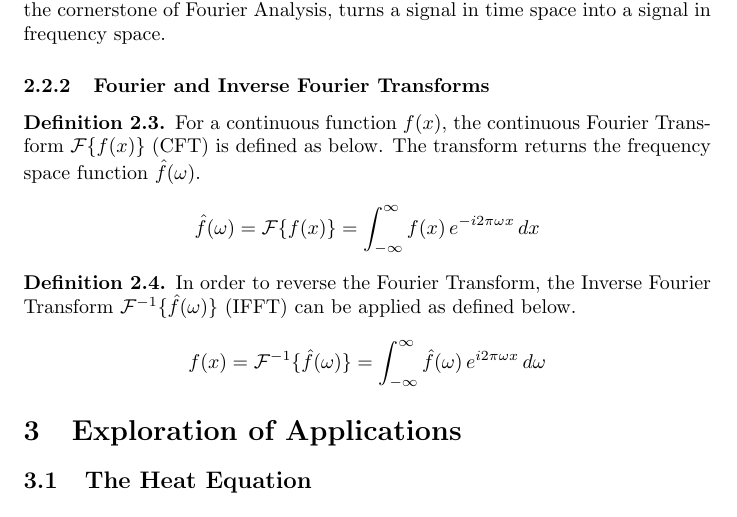
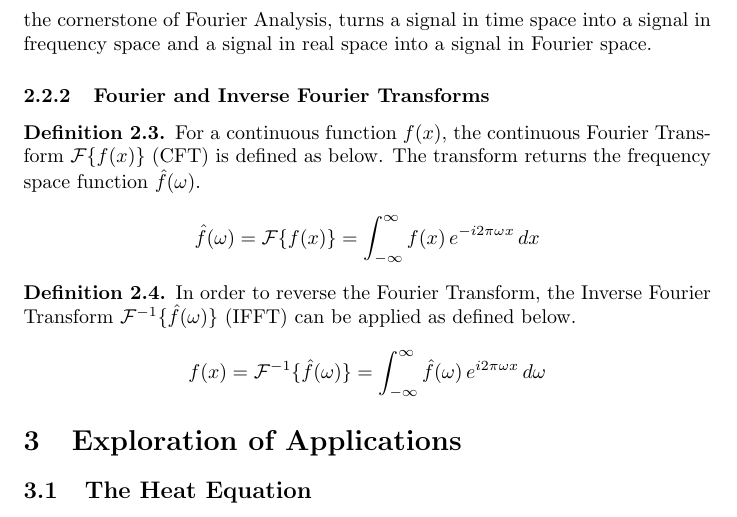
Before and after one commit to Saptak625/MathematicsEE, a LaTeX document (main.tex, which reads background.tex): part of page 6 of 6, cut so that both start at the same text. Compiled offline with pdfLaTeX.

Commit message:
Properly Compiled LaTeX!

```diff
--- a/background.tex
+++ b/background.tex
@@ -57,7 +57,7 @@ Note that the solution to a differential equation is not one function, but rathe
 
 \subsection{Fourier Analysis}
 \subsubsection{What is Fourier Analysis?}
-Fourier Analysis is a field of mathematics that studies how complex function waveforms can be decomposed into a series of sinusoidal functions, whose frequencies form a harmonic series. In other words, the Fourier Transform (FT), the cornerstone of Fourier Analysis, turns a signal in time space into a signal in frequency space.
+Fourier Analysis is a field of mathematics that studies how complex function waveforms can be decomposed into a series of sinusoidal functions, whose frequencies form a harmonic series. In other words, the Fourier Transform (FT), the cornerstone of Fourier Analysis, turns a signal in time space into a signal in frequency space and a signal in real space into a signal in Fourier space.
 
 \subsubsection{Fourier and Inverse Fourier Transforms}
 \begin{definition}
--- a/main.tex
+++ b/main.tex
@@ -2,7 +2,7 @@
 \usepackage{graphicx} % Required for inserting images
 \usepackage{indentfirst}
 \usepackage{hyperref}
-\usepackage{lipsum}
+% \usepackage{lipsum}
 \usepackage{float}
 \usepackage{amsthm}
 \usepackage{amsmath,amssymb}
```
Also changed, not shown: main.pdf, main.tex (2 more changed lines).
